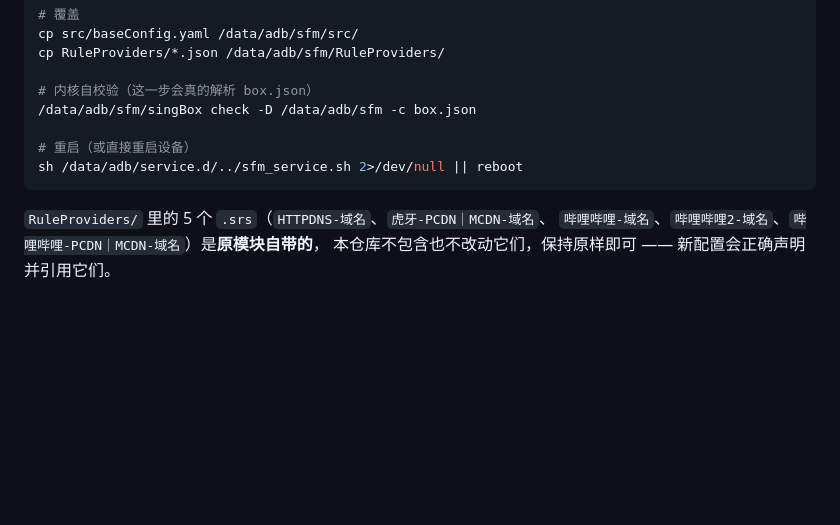
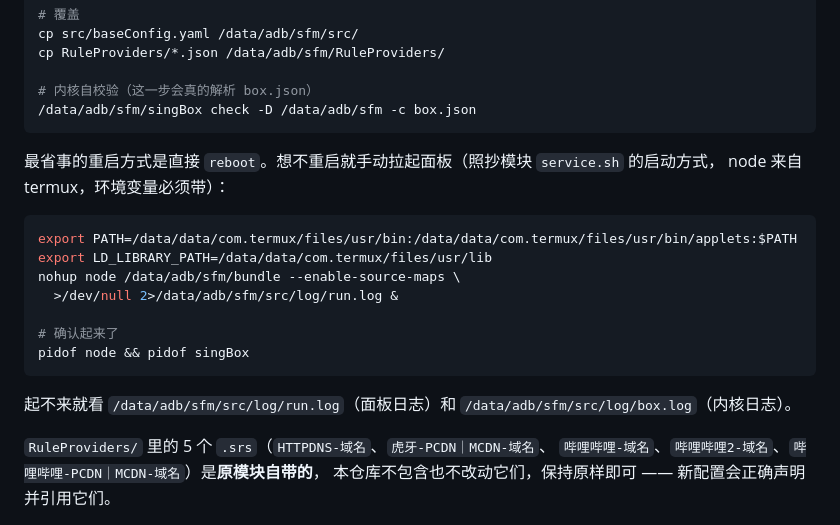
Before and after one commit to SyntaxJester/sfm-tweaked, a Markdown page: README.md, the part around the change. Rendered like a GitHub page; blank space fills up the shorter version.

Commit message:
文档：修正重启面板的命令（照抄 service.sh 的 termux 环境变量与启动方式）

````diff
--- a/README.md
+++ b/README.md
@@ -219,10 +219,23 @@ cp RuleProviders/*.json /data/adb/sfm/RuleProviders/
 
 # 内核自校验（这一步会真的解析 box.json）
 /data/adb/sfm/singBox check -D /data/adb/sfm -c box.json
+```
 
-# 重启（或直接重启设备）
-sh /data/adb/service.d/../sfm_service.sh 2>/dev/null || reboot
+最省事的重启方式是直接 `reboot`。想不重启就手动拉起面板（照抄模块 `service.sh` 的启动方式，
+node 来自 termux，环境变量必须带）：
+
+```bash
+export PATH=/data/data/com.termux/files/usr/bin:/data/data/com.termux/files/usr/bin/applets:$PATH
+export LD_LIBRARY_PATH=/data/data/com.termux/files/usr/lib
+nohup node /data/adb/sfm/bundle --enable-source-maps \
+  >/dev/null 2>/data/adb/sfm/src/log/run.log &
+
+# 确认起来了
+pidof node && pidof singBox
 ```
+
+起不来就看 `/data/adb/sfm/src/log/run.log`（面板日志）和
+`/data/adb/sfm/src/log/box.log`（内核日志）。
 
 `RuleProviders/` 里的 5 个 `.srs`（`HTTPDNS-域名`、`虎牙-PCDN｜MCDN-域名`、
 `哔哩哔哩-域名`、`哔哩哔哩2-域名`、`哔哩哔哩-PCDN｜MCDN-域名`）是**原模块自带的**，
````
Also changed, not shown: docs/CHANGES.md (+5 -3 lines).
